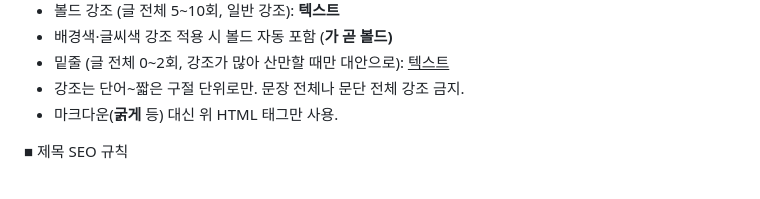
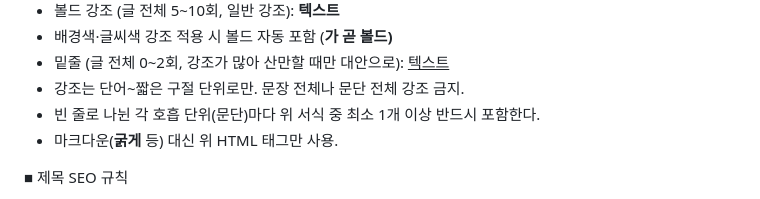
Before and after one commit to BomEllen/auto-blogger, a Markdown page: info-blog-guide.md, the part around the change. GitHub-like rendering.

```diff
--- a/info-blog-guide.md
+++ b/info-blog-guide.md
@@ -404,6 +404,7 @@
 - 배경색·글씨색 강조 적용 시 볼드 자동 포함 (<b style="...">가 곧 볼드)
 - 밑줄 (글 전체 0~2회, 강조가 많아 산만할 때만 대안으로): <u>텍스트</u>
 - 강조는 단어~짧은 구절 단위로만. 문장 전체나 문단 전체 강조 금지.
+- 빈 줄로 나뉜 각 호흡 단위(문단)마다 위 서식 중 최소 1개 이상 반드시 포함한다.
 - 마크다운(**굵게** 등) 대신 위 HTML 태그만 사용.
 
 
```
Also changed, not shown: review-blog-guide.md (+1 -0 lines).
